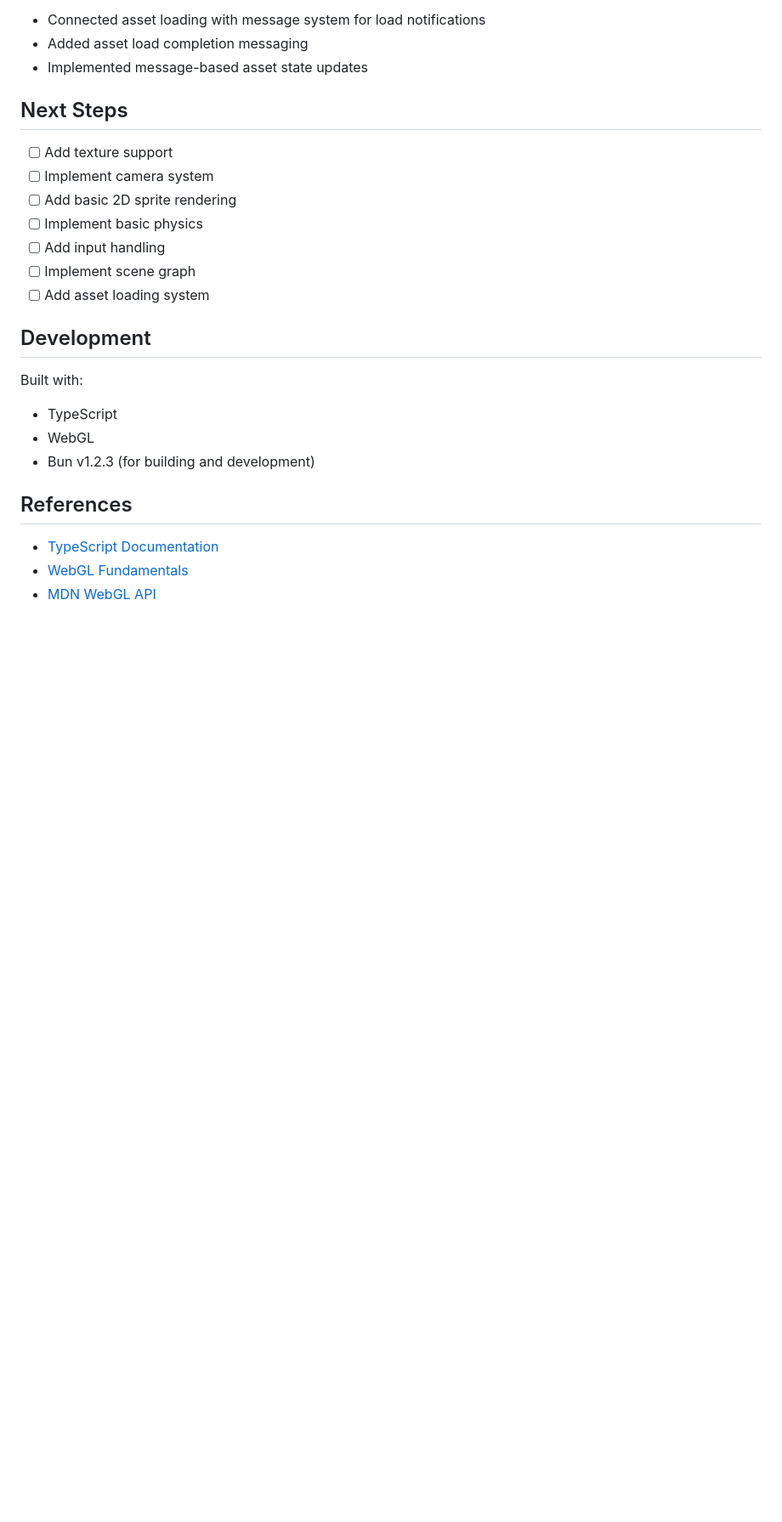
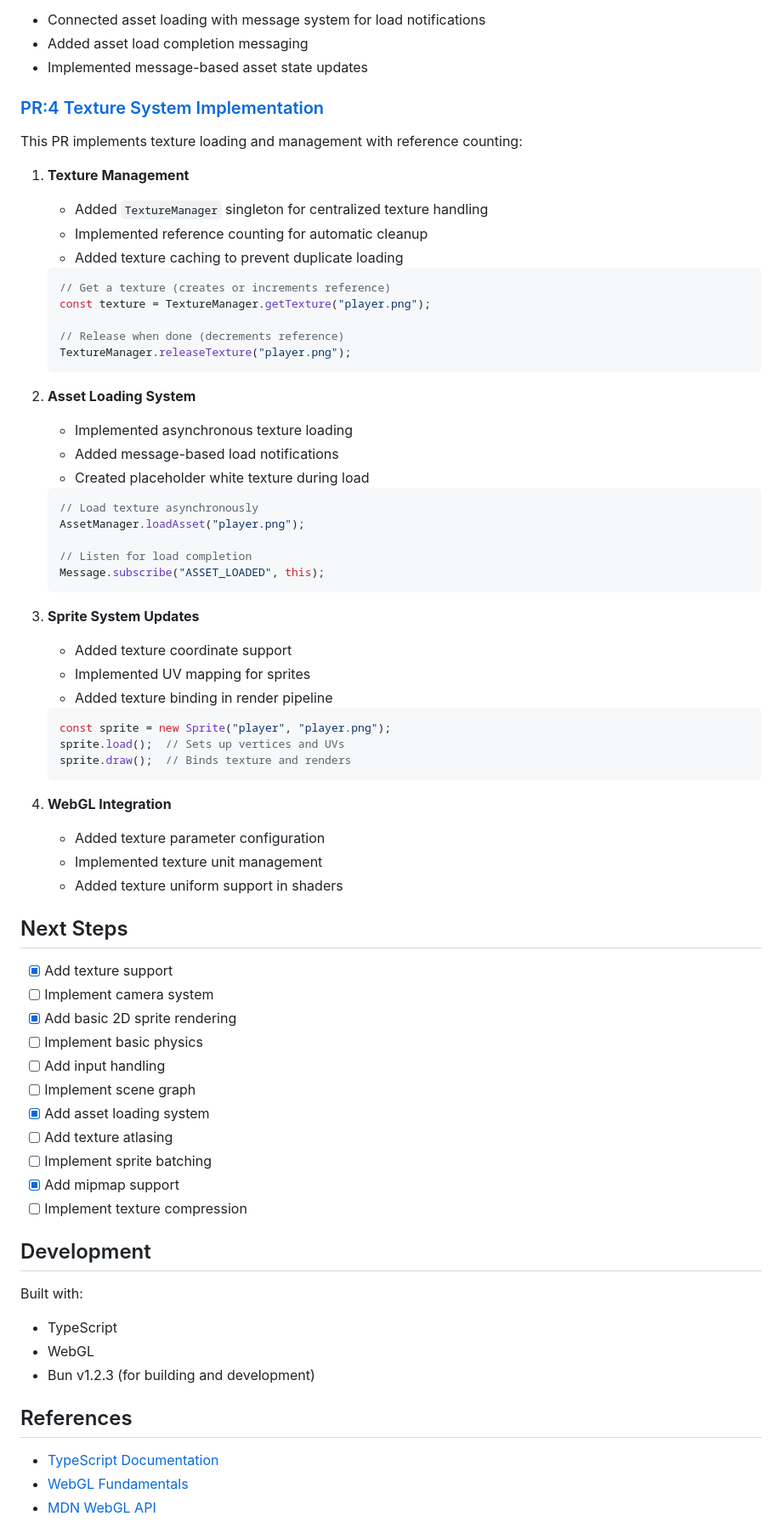
Before and after one commit to Cyrus-0101/koru-ts, a Markdown page: README.md, the part around one of its changes. Shown at 85% size. GitHub-like rendering; blank space fills up the shorter version.

````diff
--- a/README.md
+++ b/README.md
@@ -441,15 +488,63 @@ The PR establishes a robust foundation for asset management and component commun
 - Added asset load completion messaging
 - Implemented message-based asset state updates
 
+
+### [PR:4 Texture System Implementation](https://github.com/Cyrus-0101/koru-ts/pull/4)
+
+This PR implements texture loading and management with reference counting:
+
+1. **Texture Management**
+   - Added `TextureManager` singleton for centralized texture handling
+   - Implemented reference counting for automatic cleanup
+   - Added texture caching to prevent duplicate loading
+   ```typescript
+   // Get a texture (creates or increments reference)
+   const texture = TextureManager.getTexture("player.png");
+
+   // Release when done (decrements reference)
+   TextureManager.releaseTexture("player.png");
+   ```
+
+2. **Asset Loading System**
+   - Implemented asynchronous texture loading
+   - Added message-based load notifications
+   - Created placeholder white texture during load
+   ```typescript
+   // Load texture asynchronously
+   AssetManager.loadAsset("player.png");
+
+   // Listen for load completion
+   Message.subscribe("ASSET_LOADED", this);
+   ```
+
+3. **Sprite System Updates**
+   - Added texture coordinate support
+   - Implemented UV mapping for sprites
+   - Added texture binding in render pipeline
+   ```typescript
+   const sprite = new Sprite("player", "player.png");
+   sprite.load();  // Sets up vertices and UVs
+   sprite.draw();  // Binds texture and renders
+   ```
+
+4. **WebGL Integration**
+   - Added texture parameter configuration
+   - Implemented texture unit management
+   - Added texture uniform support in shaders
+
 ## Next Steps
 
-- [ ] Add texture support
+- [x] Add texture support
 - [ ] Implement camera system
-- [ ] Add basic 2D sprite rendering
+- [x] Add basic 2D sprite rendering
 - [ ] Implement basic physics
 - [ ] Add input handling
 - [ ] Implement scene graph
-- [ ] Add asset loading system
+- [x] Add asset loading system
+- [ ] Add texture atlasing
+- [ ] Implement sprite batching
+- [x] Add mipmap support
+- [ ] Implement texture compression
 
 ## Development
 
````
Also changed, not shown: other parts of README.md (+76 -29 lines).
